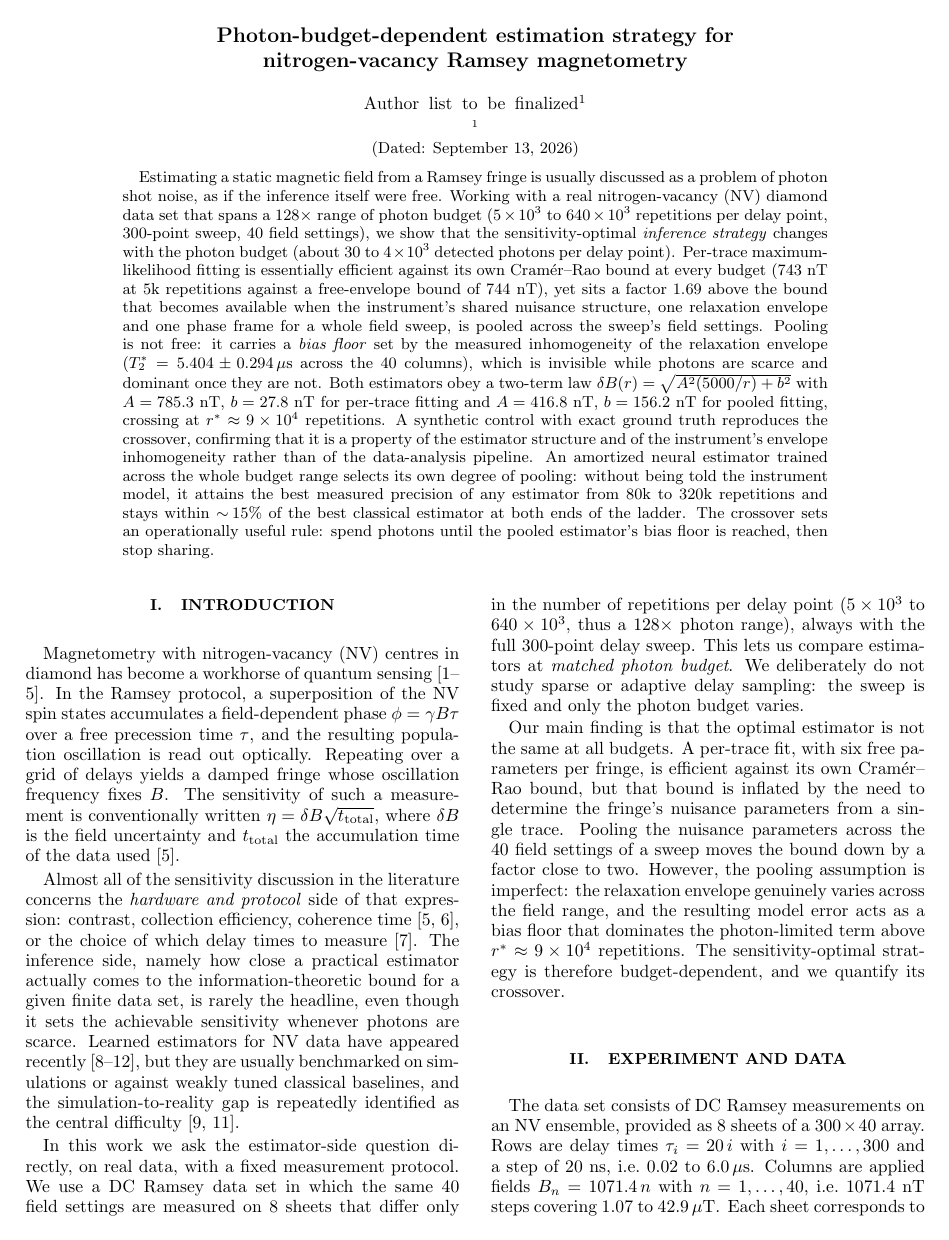
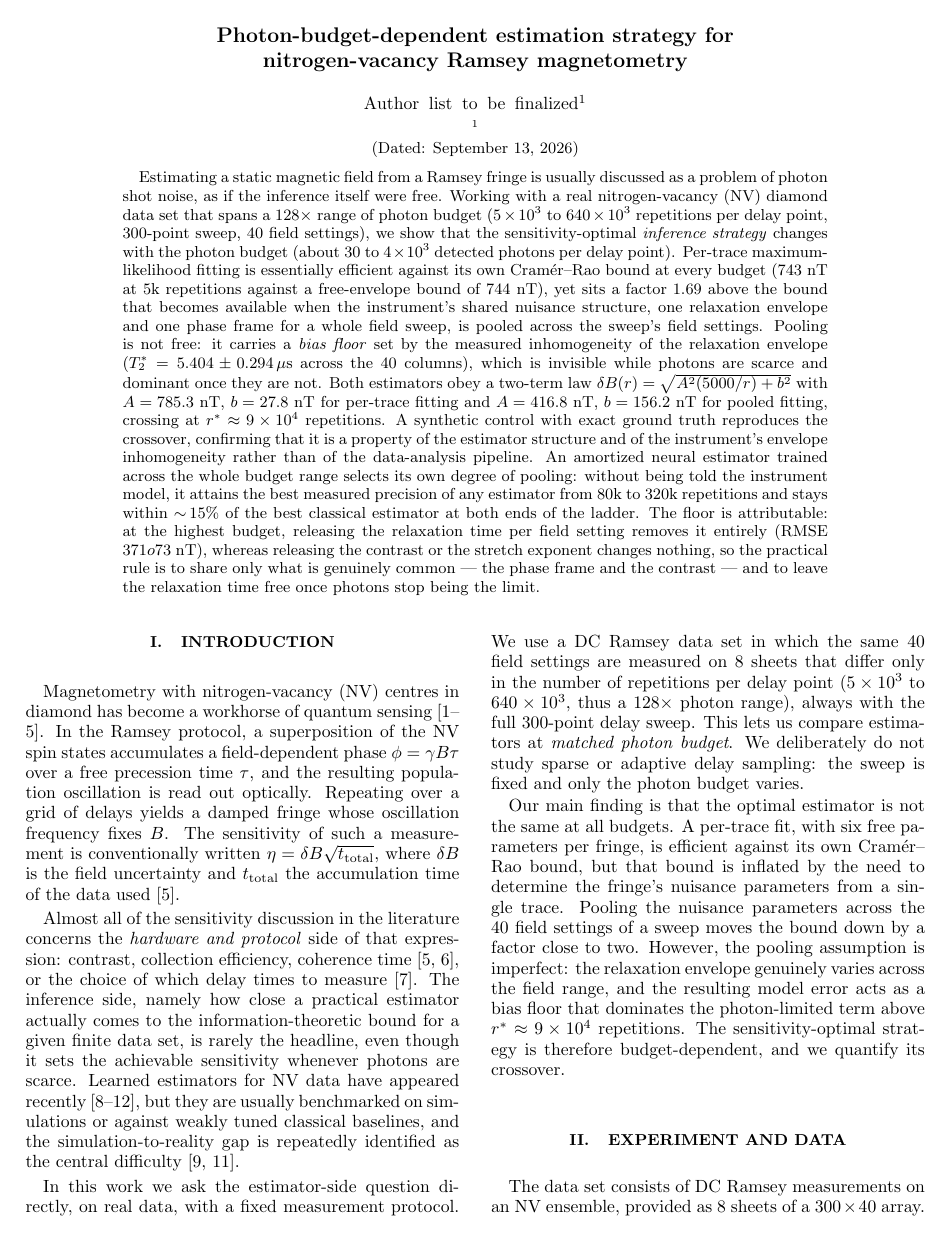
Before and after one commit to hxm2023/nv-research4, a LaTeX paper (paper/main.tex): page 1 of 8. Compiled offline with pdfLaTeX.

Commit message:
Abstract: state the two-step sharing rule and the attribution result

```diff
--- a/paper/main.tex
+++ b/paper/main.tex
@@ -44,9 +44,11 @@ estimator structure and of the instrument's envelope inhomogeneity rather than o
 data-analysis pipeline. An amortized neural estimator trained across the whole budget
 range selects its own degree of pooling: without being told the instrument model, it
 attains the best measured precision of any estimator from $80$k to $320$k repetitions and
-stays within $\sim\!15\%$ of the best classical estimator at both ends of the ladder. The crossover sets
-an operationally useful rule: spend photons until the pooled estimator's bias floor is
-reached, then stop sharing.
+stays within $\sim\!15\%$ of the best classical estimator at both ends of the ladder. The floor is attributable: at the
+highest budget, releasing the relaxation time per field setting removes it entirely
+(RMSE $371	o73$~nT), whereas releasing the contrast or the stretch exponent changes nothing,
+so the practical rule is to share only what is genuinely common --- the phase frame and the
+contrast --- and to leave the relaxation time free once photons stop being the limit.
 \end{abstract}
 
 \maketitle
```
Also changed, not shown: paper/main.pdf.
